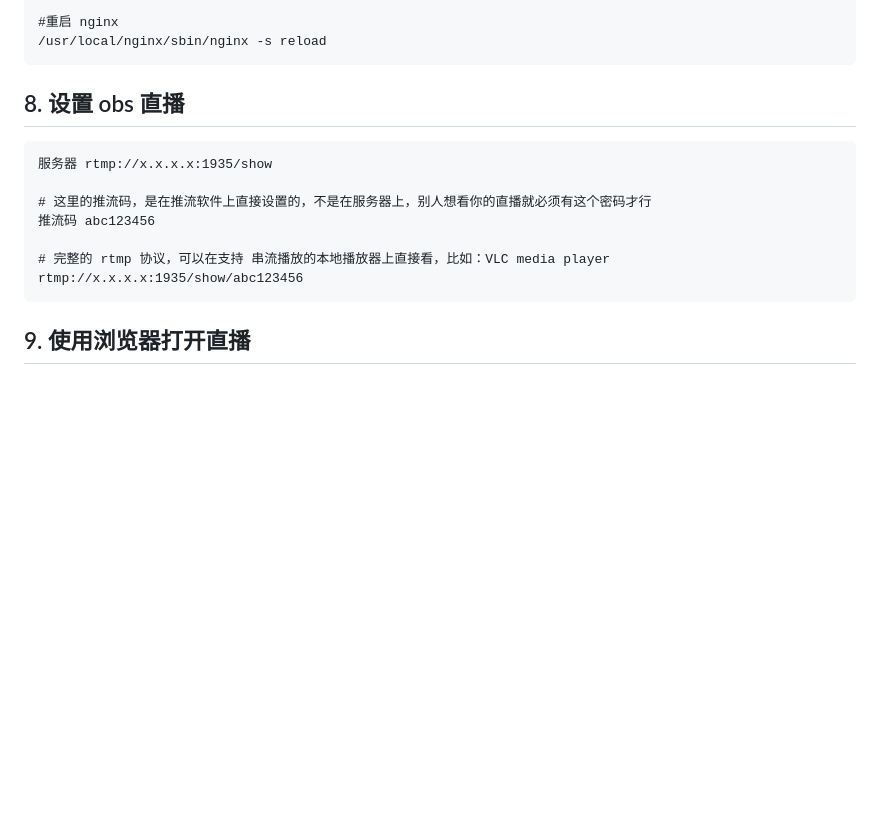
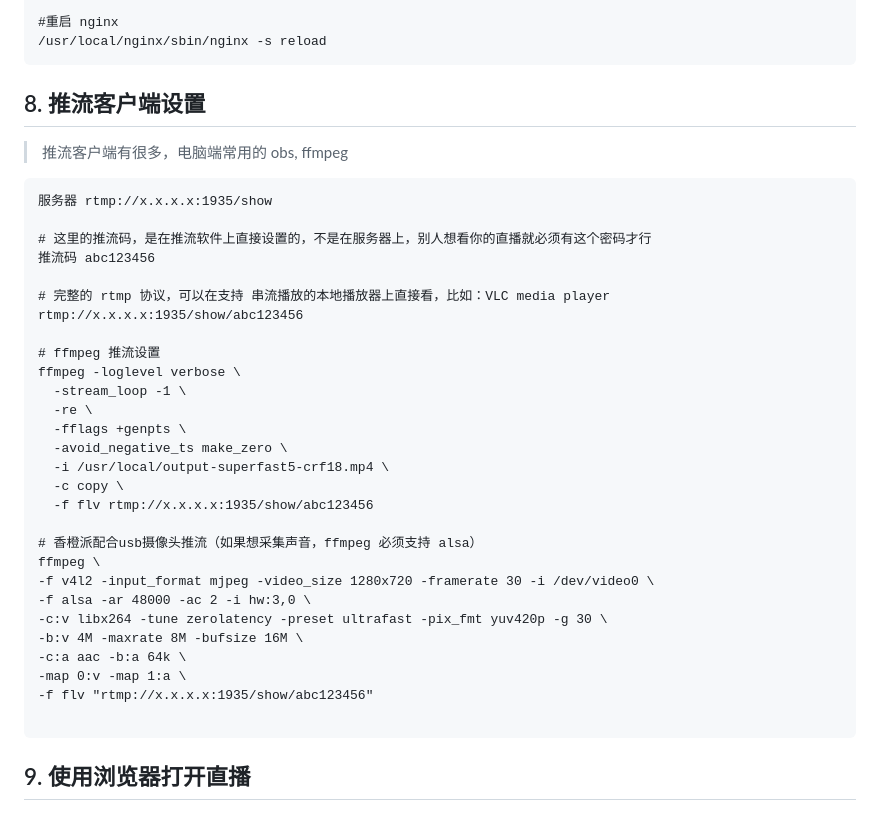
Before and after one commit to wenyamu/nginx-rtmp, a Markdown page: README.md, the part around the change. Rendered like a GitHub page; blank space fills up the shorter version.

````diff
--- a/README.md
+++ b/README.md
@@ -252,7 +252,8 @@ ufw allow 8000:9000/tcp
 /usr/local/nginx/sbin/nginx -s reload
 ```
 
-## 8. 设置 obs 直播
+## 8. 推流客户端设置
+> 推流客户端有很多，电脑端常用的 obs, ffmpeg
 ```
 服务器 rtmp://x.x.x.x:1935/show
 
@@ -261,6 +262,27 @@ ufw allow 8000:9000/tcp
 
 # 完整的 rtmp 协议，可以在支持 串流播放的本地播放器上直接看，比如：VLC media player
 rtmp://x.x.x.x:1935/show/abc123456
+
+# ffmpeg 推流设置
+ffmpeg -loglevel verbose \
+  -stream_loop -1 \
+  -re \
+  -fflags +genpts \
+  -avoid_negative_ts make_zero \
+  -i /usr/local/output-superfast5-crf18.mp4 \
+  -c copy \
+  -f flv rtmp://x.x.x.x:1935/show/abc123456
+
+# 香橙派配合usb摄像头推流（如果想采集声音，ffmpeg 必须支持 alsa）
+ffmpeg \
+-f v4l2 -input_format mjpeg -video_size 1280x720 -framerate 30 -i /dev/video0 \
+-f alsa -ar 48000 -ac 2 -i hw:3,0 \
+-c:v libx264 -tune zerolatency -preset ultrafast -pix_fmt yuv420p -g 30 \
+-b:v 4M -maxrate 8M -bufsize 16M \
+-c:a aac -b:a 64k \
+-map 0:v -map 1:a \
+-f flv "rtmp://x.x.x.x:1935/show/abc123456"
+
 ```
 
 ## 9. 使用浏览器打开直播
````
